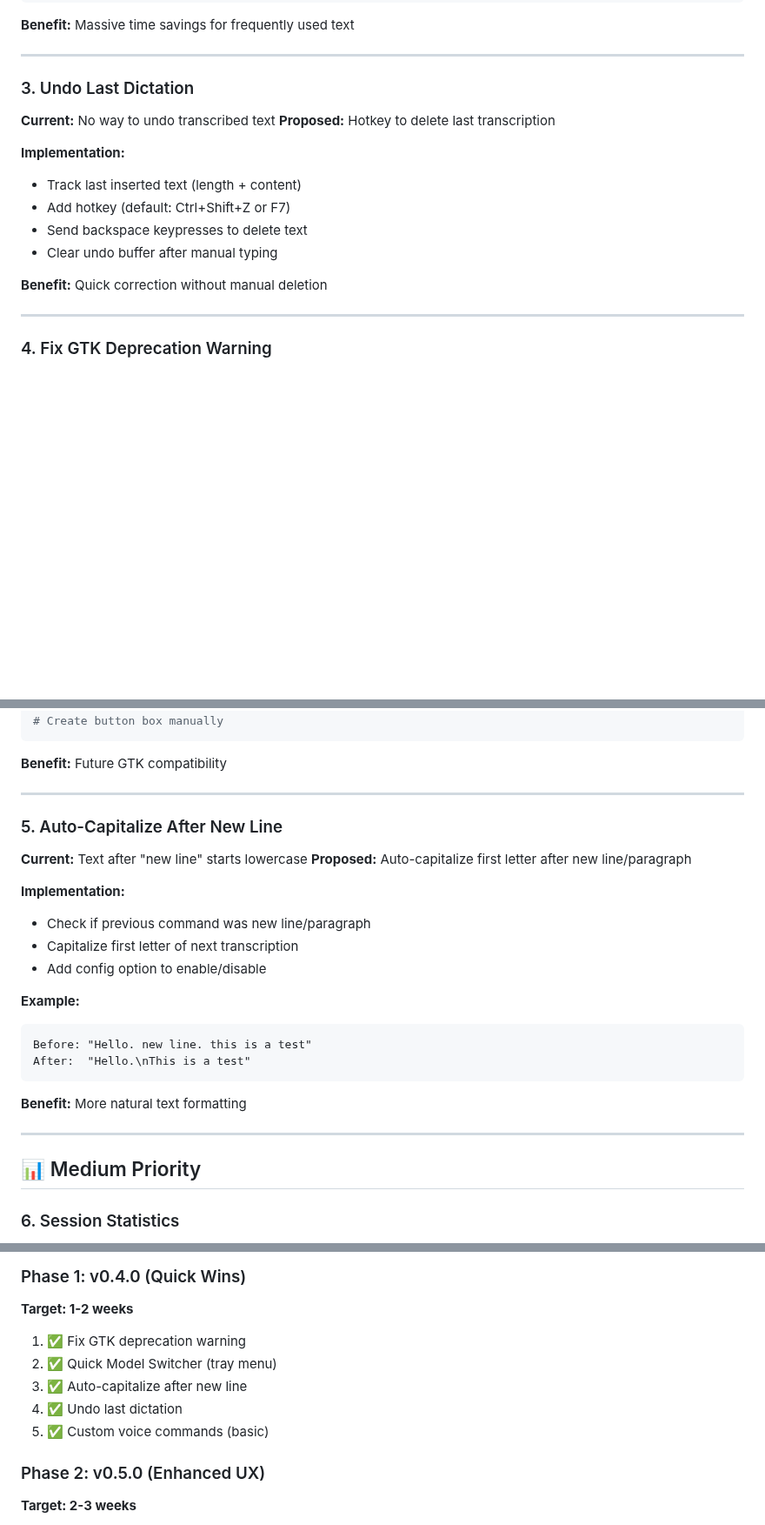
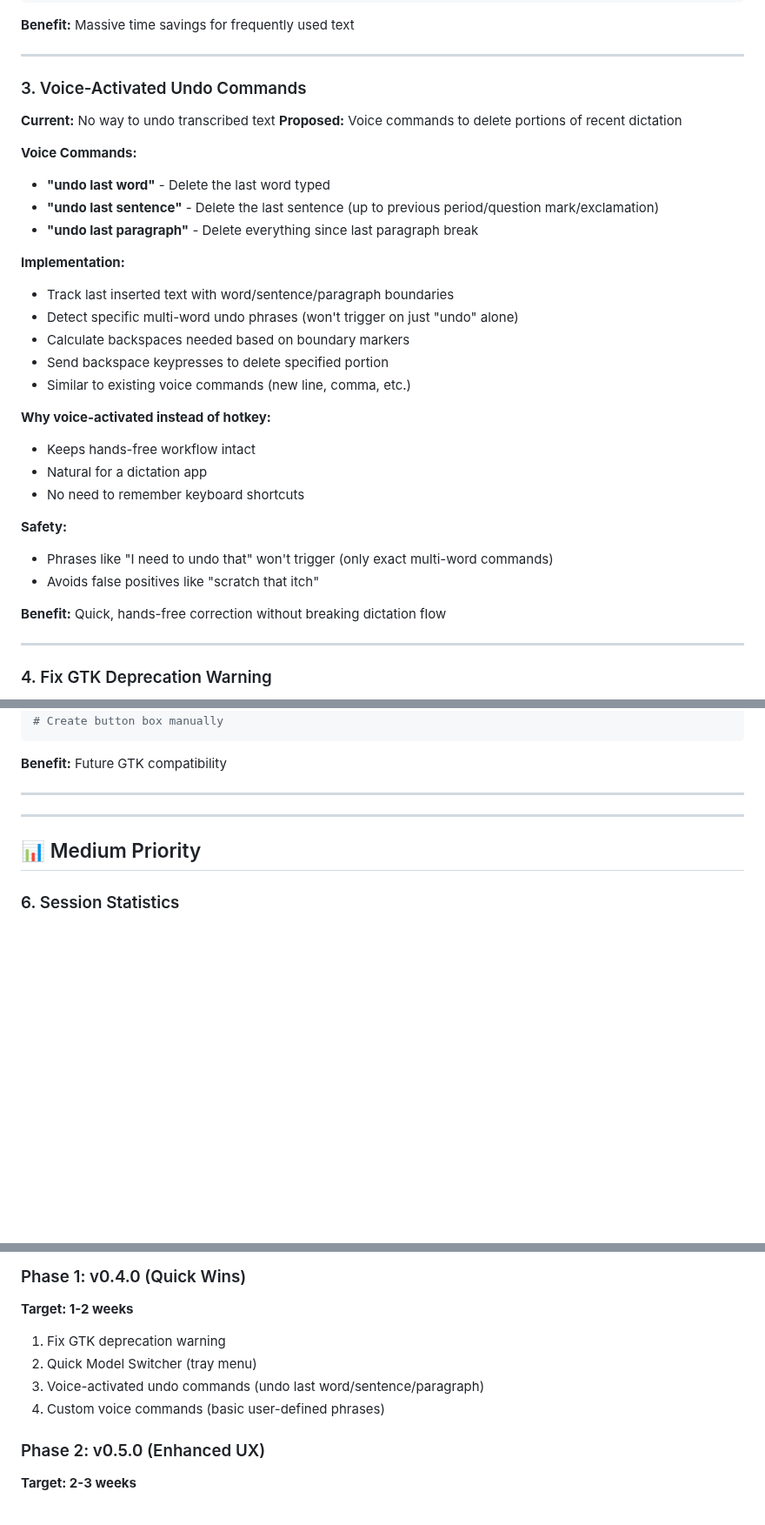
Before and after one commit to ronb1964/TalkType, a Markdown page: ROADMAP_v0.4.0.md, 3 parts joined by grey strips. Shown at 87% size. GitHub-like rendering; blank space fills up the shorter version.

Commit message:
Update roadmap: voice-activated undo, remove auto-capitalize
Changes:
- Updated 'Undo Last Dictation' to voice-activated undo commands
- Specific commands: 'undo last word', 'undo last sentence', 'undo last paragraph'
- Removed ambiguous phrases ('scratch that', 'undo that') to avoid false triggers
- Removed auto-capitalize feature (Whisper already handles this naturally)
- Updated Phase 1 to 4 features instead of 5

Phase 1 now focuses on:
1. Fix GTK deprecation warning
2. Quick Model Switcher (tray menu)
3. Voice-activated undo commands
4. Custom voice commands

🤖 Generated with [Claude Code](https://claude.com/claude-code)

Co-Authored-By: Claude <noreply@anthropic.com>

````diff
--- a/ROADMAP_v0.4.0.md
+++ b/ROADMAP_v0.4.0.md
@@ -63,17 +63,32 @@ System Tray →
 
 ---
 
-### 3. Undo Last Dictation
+### 3. Voice-Activated Undo Commands
 **Current:** No way to undo transcribed text
-**Proposed:** Hotkey to delete last transcription
+**Proposed:** Voice commands to delete portions of recent dictation
+
+**Voice Commands:**
+- **"undo last word"** - Delete the last word typed
+- **"undo last sentence"** - Delete the last sentence (up to previous period/question mark/exclamation)
+- **"undo last paragraph"** - Delete everything since last paragraph break
 
 **Implementation:**
-- Track last inserted text (length + content)
-- Add hotkey (default: Ctrl+Shift+Z or F7)
-- Send backspace keypresses to delete text
-- Clear undo buffer after manual typing
+- Track last inserted text with word/sentence/paragraph boundaries
+- Detect specific multi-word undo phrases (won't trigger on just "undo" alone)
+- Calculate backspaces needed based on boundary markers
+- Send backspace keypresses to delete specified portion
+- Similar to existing voice commands (new line, comma, etc.)
 
-**Benefit:** Quick correction without manual deletion
+**Why voice-activated instead of hotkey:**
+- Keeps hands-free workflow intact
+- Natural for a dictation app
+- No need to remember keyboard shortcuts
+
+**Safety:**
+- Phrases like "I need to undo that" won't trigger (only exact multi-word commands)
+- Avoids false positives like "scratch that itch"
+
+**Benefit:** Quick, hands-free correction without breaking dictation flow
 
 ---
 
@@ -100,23 +115,6 @@ content_area = dialog.get_content_area()
 **Benefit:** Future GTK compatibility
 
 ---
-
-### 5. Auto-Capitalize After New Line
-**Current:** Text after "new line" starts lowercase
-**Proposed:** Auto-capitalize first letter after new line/paragraph
-
-**Implementation:**
-- Check if previous command was new line/paragraph
-- Capitalize first letter of next transcription
-- Add config option to enable/disable
-
-**Example:**
-```
-Before: "Hello. new line. this is a test"
-After:  "Hello.\nThis is a test"
-```
-
-**Benefit:** More natural text formatting
 
 ---
 
@@ -325,11 +323,10 @@ These features would bloat the AppImage:
 ### Phase 1: v0.4.0 (Quick Wins)
 **Target: 1-2 weeks**
 
-1. ✅ Fix GTK deprecation warning
-2. ✅ Quick Model Switcher (tray menu)
-3. ✅ Auto-capitalize after new line
-4. ✅ Undo last dictation
-5. ✅ Custom voice commands (basic)
+1. Fix GTK deprecation warning
+2. Quick Model Switcher (tray menu)
+3. Voice-activated undo commands (undo last word/sentence/paragraph)
+4. Custom voice commands (basic user-defined phrases)
 
 ### Phase 2: v0.5.0 (Enhanced UX)
 **Target: 2-3 weeks**
````
